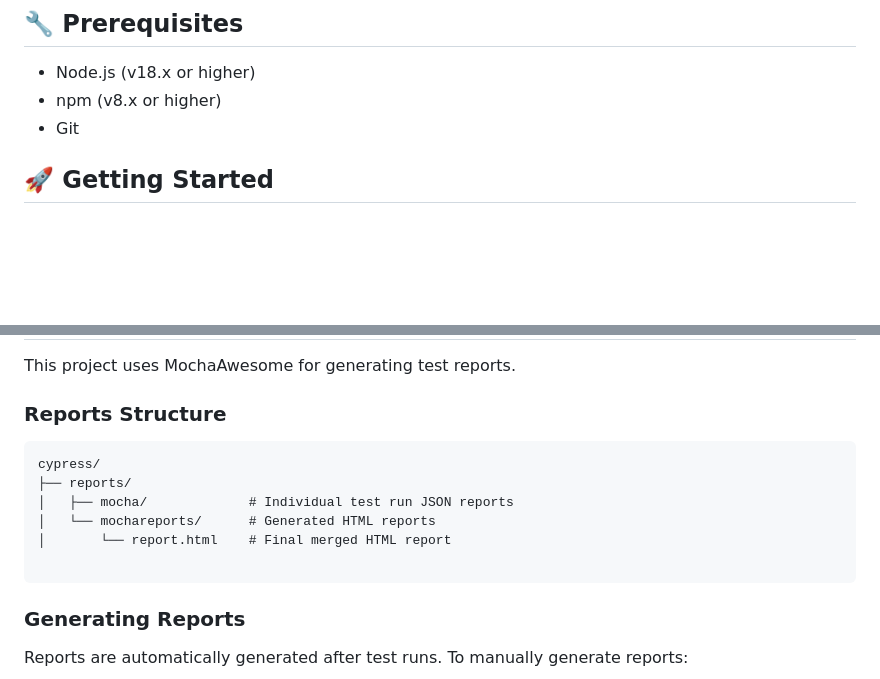
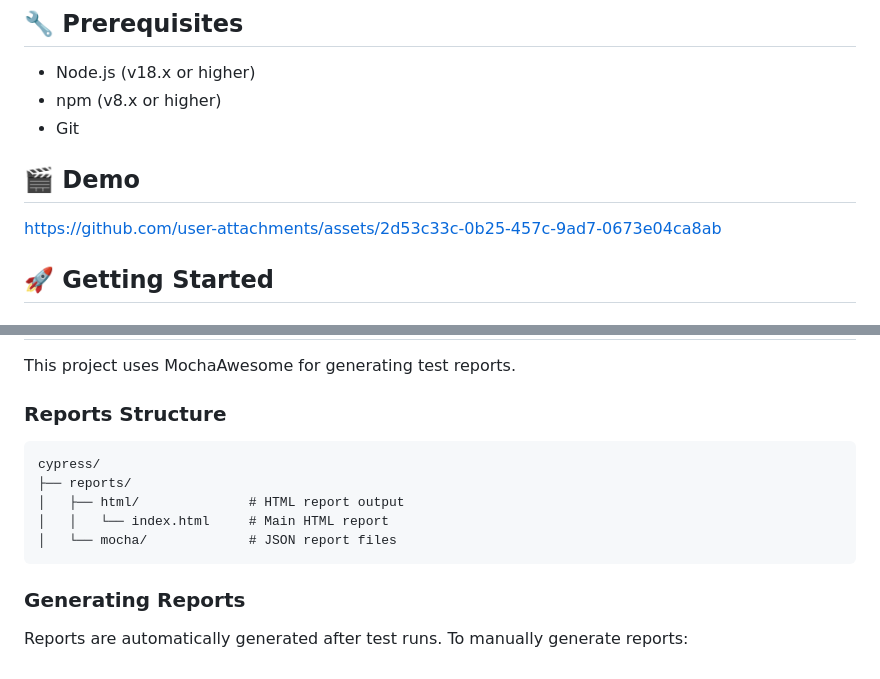
Before and after one commit to emanmhmd/cypress-cucumber-ts, a Markdown page: README.md, 2 parts joined by grey strips. Rendered like a GitHub page; blank space fills up the shorter version.

````diff
--- a/README.md
+++ b/README.md
@@ -14,6 +14,10 @@ A robust testing framework built with Cypress, Cucumber, and TypeScript, providi
 - Node.js (v18.x or higher)
 - npm (v8.x or higher)
 - Git
+
+## 🎬 Demo
+
+https://github.com/user-attachments/assets/2d53c33c-0b25-457c-9ad7-0673e04ca8ab
 
 ## 🚀 Getting Started
 
@@ -113,14 +117,12 @@ This project uses MochaAwesome for generating test reports.
 
 ### Reports Structure
 
-
 ```
 cypress/
 ├── reports/
-│   ├── mocha/             # Individual test run JSON reports
-│   └── mochareports/      # Generated HTML reports
-│       └── report.html    # Final merged HTML report
-
+│   ├── html/              # HTML report output
+│   │   └── index.html     # Main HTML report
+│   └── mocha/             # JSON report files
 ```
 
 ### Generating Reports
````
